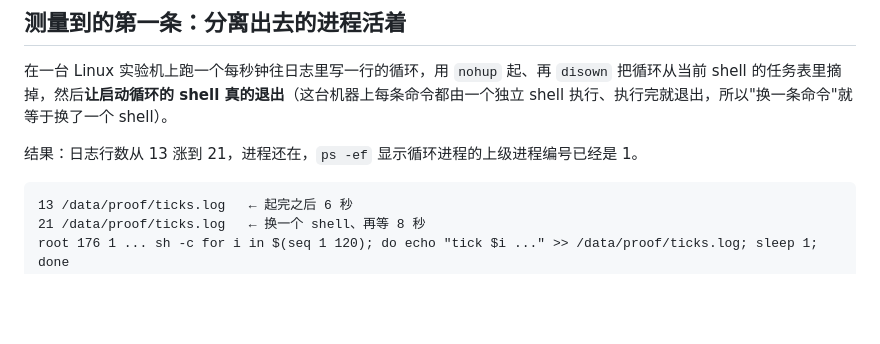
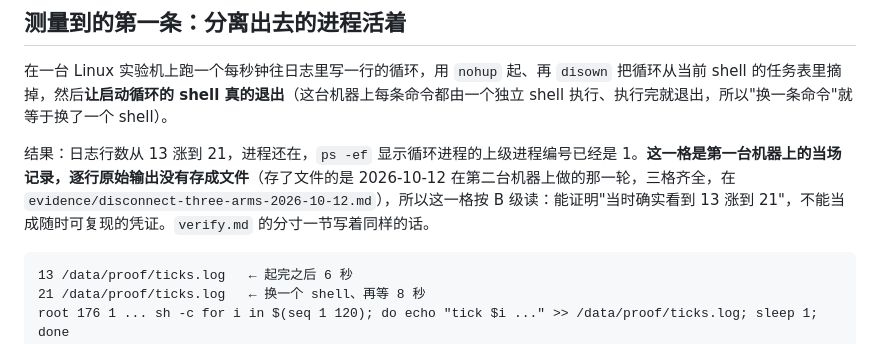
Before and after one commit to xiaomijituan/agent-machine-room-handbook, a Markdown page: chapters/06-kill-the-terminal/index.md, the part around the change. GitHub-like rendering; blank space fills up the shorter version.

````diff
--- a/chapters/06-kill-the-terminal/index.md
+++ b/chapters/06-kill-the-terminal/index.md
@@ -19,7 +19,7 @@
 
 在一台 Linux 实验机上跑一个每秒钟往日志里写一行的循环，用 `nohup` 起、再 `disown` 把循环从当前 shell 的任务表里摘掉，然后**让启动循环的 shell 真的退出**（这台机器上每条命令都由一个独立 shell 执行、执行完就退出，所以"换一条命令"就等于换了一个 shell）。
 
-结果：日志行数从 13 涨到 21，进程还在，`ps -ef` 显示循环进程的上级进程编号已经是 1。
+结果：日志行数从 13 涨到 21，进程还在，`ps -ef` 显示循环进程的上级进程编号已经是 1。**这一格是第一台机器上的当场记录，逐行原始输出没有存成文件**（存了文件的是 2026-10-12 在第二台机器上做的那一轮，三格齐全，在 `evidence/disconnect-three-arms-2026-10-12.md`），所以这一格按 B 级读：能证明"当时确实看到 13 涨到 21"，不能当成随时可复现的凭证。`verify.md` 的分寸一节写着同样的话。
 
 ```
 13 /data/proof/ticks.log   ← 起完之后 6 秒
````
Also changed, not shown: chapters/02-tailscale-china-relay/index.md (+1 -1 lines), chapters/06-kill-the-terminal/verify.md (+3 -4 lines).
